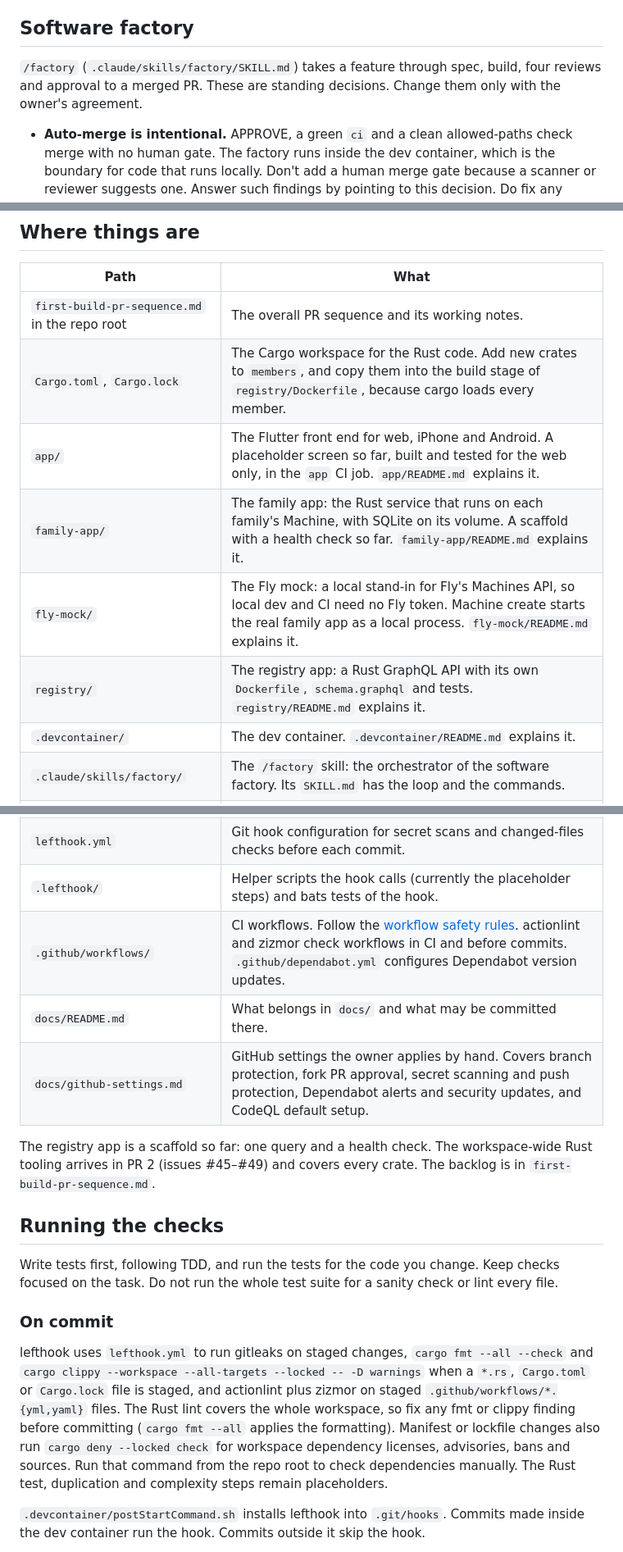
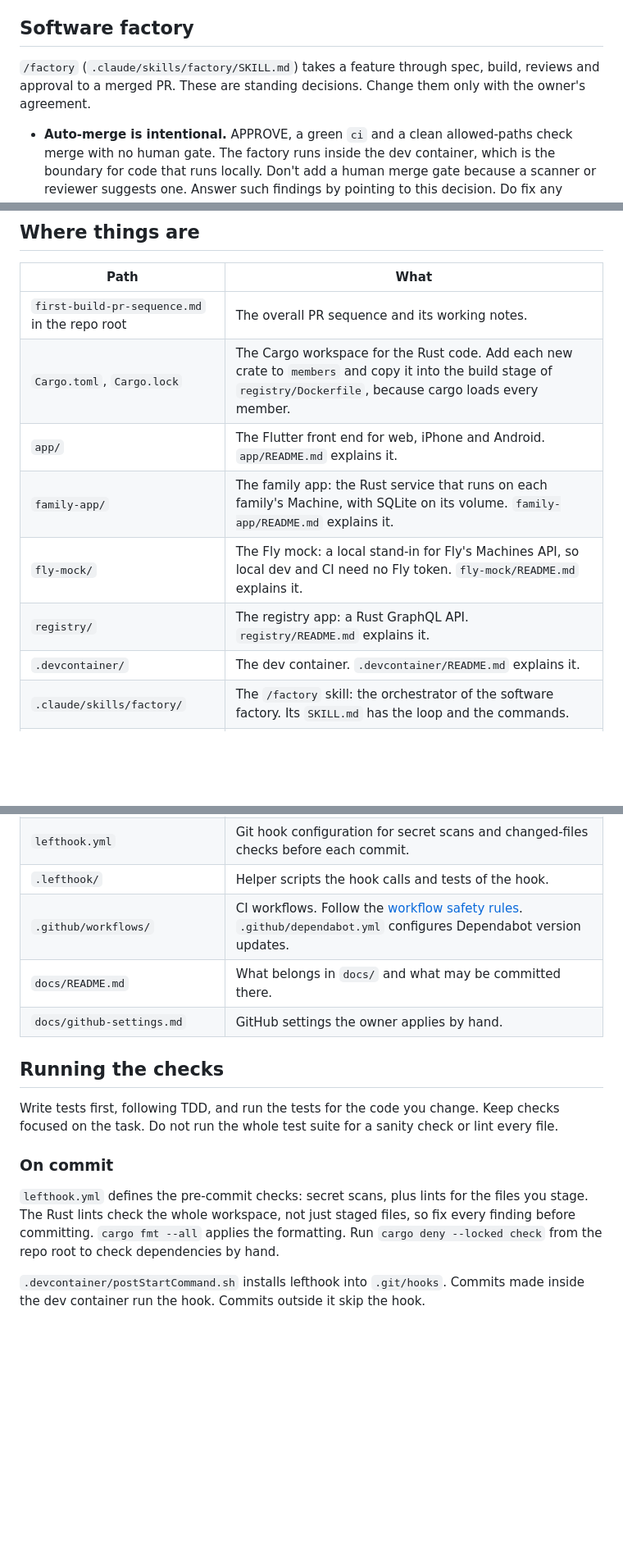
Before and after one commit to grantspeelman/family-ai, a Markdown page: AGENTS.md, 3 parts joined by grey strips. Shown at 82% size. Drawn GitHub-style; blank space fills up the shorter version.

Commit message:
AGENTS.md: keep only durable principles and layout (#111)
Trims `AGENTS.md` to the parts that stay true as the code grows: the
working rules and the repo layout.

- Removes current-state notes ("scaffold so far", "placeholders", PR and
issue numbers).
- Table rows say what each path is for and point to its README.
- The commit-hook section points to `lefthook.yml` instead of listing
every command.
- The coverage command points to `COVERAGE_FLOOR` instead of a
hard-coded number.

No rules change.

🤖 Generated with [Claude Code](https://claude.com/claude-code)

Co-authored-by: Claude Opus 5.5 <noreply@anthropic.com>

```diff
--- a/AGENTS.md
+++ b/AGENTS.md
@@ -24,7 +24,7 @@ Keep pull request titles and descriptions simple and high level. Add a Mermaid d
 
 ## Software factory
 
-`/factory` (`.claude/skills/factory/SKILL.md`) takes a feature through spec, build, four reviews and approval to a merged PR. These are standing decisions. Change them only with the owner's agreement.
+`/factory` (`.claude/skills/factory/SKILL.md`) takes a feature through spec, build, reviews and approval to a merged PR. These are standing decisions. Change them only with the owner's agreement.
 
 - **Auto-merge is intentional.** APPROVE, a green `ci` and a clean allowed-paths check merge with no human gate. The factory runs inside the dev container, which is the boundary for code that runs locally. Don't add a human merge gate because a scanner or reviewer suggests one. Answer such findings by pointing to this decision. Do fix any bypass of the trusted-input filter or the allowed-paths check.
 - **Least-privilege tokens.** `GH_TOKEN` is the fine-grained token for this repo only. `GH_PROJECT_TOKEN` is a classic token with only the `project` scope, used only for `gh project`. Prefer designs that need no new permission: for example, a cancelled `ci` goes to needs-human instead of needing Actions write. Setup is in `.devcontainer/README.md`, "GitHub token".
@@ -34,23 +34,21 @@ Keep pull request titles and descriptions simple and high level. Add a Mermaid d
 | Path | What |
 | --- | --- |
 | `first-build-pr-sequence.md` in the repo root | The overall PR sequence and its working notes. |
-| `Cargo.toml`, `Cargo.lock` | The Cargo workspace for the Rust code. Add new crates to `members`, and copy them into the build stage of `registry/Dockerfile`, because cargo loads every member. |
-| `app/` | The Flutter front end for web, iPhone and Android. A placeholder screen so far, built and tested for the web only, in the `app` CI job. `app/README.md` explains it. |
-| `family-app/` | The family app: the Rust service that runs on each family's Machine, with SQLite on its volume. A scaffold with a health check so far. `family-app/README.md` explains it. |
-| `fly-mock/` | The Fly mock: a local stand-in for Fly's Machines API, so local dev and CI need no Fly token. Machine create starts the real family app as a local process. `fly-mock/README.md` explains it. |
-| `registry/` | The registry app: a Rust GraphQL API with its own `Dockerfile`, `schema.graphql` and tests. `registry/README.md` explains it. |
+| `Cargo.toml`, `Cargo.lock` | The Cargo workspace for the Rust code. Add each new crate to `members` and copy it into the build stage of `registry/Dockerfile`, because cargo loads every member. |
+| `app/` | The Flutter front end for web, iPhone and Android. `app/README.md` explains it. |
+| `family-app/` | The family app: the Rust service that runs on each family's Machine, with SQLite on its volume. `family-app/README.md` explains it. |
+| `fly-mock/` | The Fly mock: a local stand-in for Fly's Machines API, so local dev and CI need no Fly token. `fly-mock/README.md` explains it. |
+| `registry/` | The registry app: a Rust GraphQL API. `registry/README.md` explains it. |
 | `.devcontainer/` | The dev container. `.devcontainer/README.md` explains it. |
 | `.claude/skills/factory/` | The `/factory` skill: the orchestrator of the software factory. Its `SKILL.md` has the loop and the commands. |
 | `.claude/agents/` | The factory's subagents, one file per loop step. |
 | `factory/project.json` | IDs of the factory's GitHub Project, its fields and options. Written by `/factory setup`. |
 | `.env.example` | Names of host environment variables the container reads, without values. Real `.env` files are gitignored and never committed. |
 | `lefthook.yml` | Git hook configuration for secret scans and changed-files checks before each commit. |
-| `.lefthook/` | Helper scripts the hook calls (currently the placeholder steps) and bats tests of the hook. |
-| `.github/workflows/` | CI workflows. Follow the [workflow safety rules](docs/conventions.md#workflow-safety). actionlint and zizmor check workflows in CI and before commits. `.github/dependabot.yml` configures Dependabot version updates. |
+| `.lefthook/` | Helper scripts the hook calls and tests of the hook. |
+| `.github/workflows/` | CI workflows. Follow the [workflow safety rules](docs/conventions.md#workflow-safety). `.github/dependabot.yml` configures Dependabot version updates. |
 | `docs/README.md` | What belongs in `docs/` and what may be committed there. |
-| `docs/github-settings.md` | GitHub settings the owner applies by hand. Covers branch protection, fork PR approval, secret scanning and push protection, Dependabot alerts and security updates, and CodeQL default setup. |
-
-The registry app is a scaffold so far: one query and a health check. The workspace-wide Rust tooling arrives in PR 2 (issues #45–#49) and covers every crate. The backlog is in `first-build-pr-sequence.md`.
+| `docs/github-settings.md` | GitHub settings the owner applies by hand. |
 
 ## Running the checks
 
@@ -58,7 +56,7 @@ Write tests first, following TDD, and run the tests for the code you change. Kee
 
 ### On commit
 
-lefthook uses `lefthook.yml` to run gitleaks on staged changes, `cargo fmt --all --check` and `cargo clippy --workspace --all-targets --locked -- -D warnings` when a `*.rs`, `Cargo.toml` or `Cargo.lock` file is staged, and actionlint plus zizmor on staged `.github/workflows/*.{yml,yaml}` files. The Rust lint covers the whole workspace, so fix any fmt or clippy finding before committing (`cargo fmt --all` applies the formatting). Manifest or lockfile changes also run `cargo deny --locked check` for workspace dependency licenses, advisories, bans and sources. Run that command from the repo root to check dependencies manually. The Rust test, duplication and complexity steps remain placeholders.
+`lefthook.yml` defines the pre-commit checks: secret scans, plus lints for the files you stage. The Rust lints check the whole workspace, not just staged files, so fix every finding before committing. `cargo fmt --all` applies the formatting. Run `cargo deny --locked check` from the repo root to check dependencies by hand.
 
 `.devcontainer/postStartCommand.sh` installs lefthook into `.git/hooks`. Commits made inside the dev container run the hook. Commits outside it skip the hook.
 
```
Also changed, not shown: other parts of AGENTS.md (+2 -2 lines).
